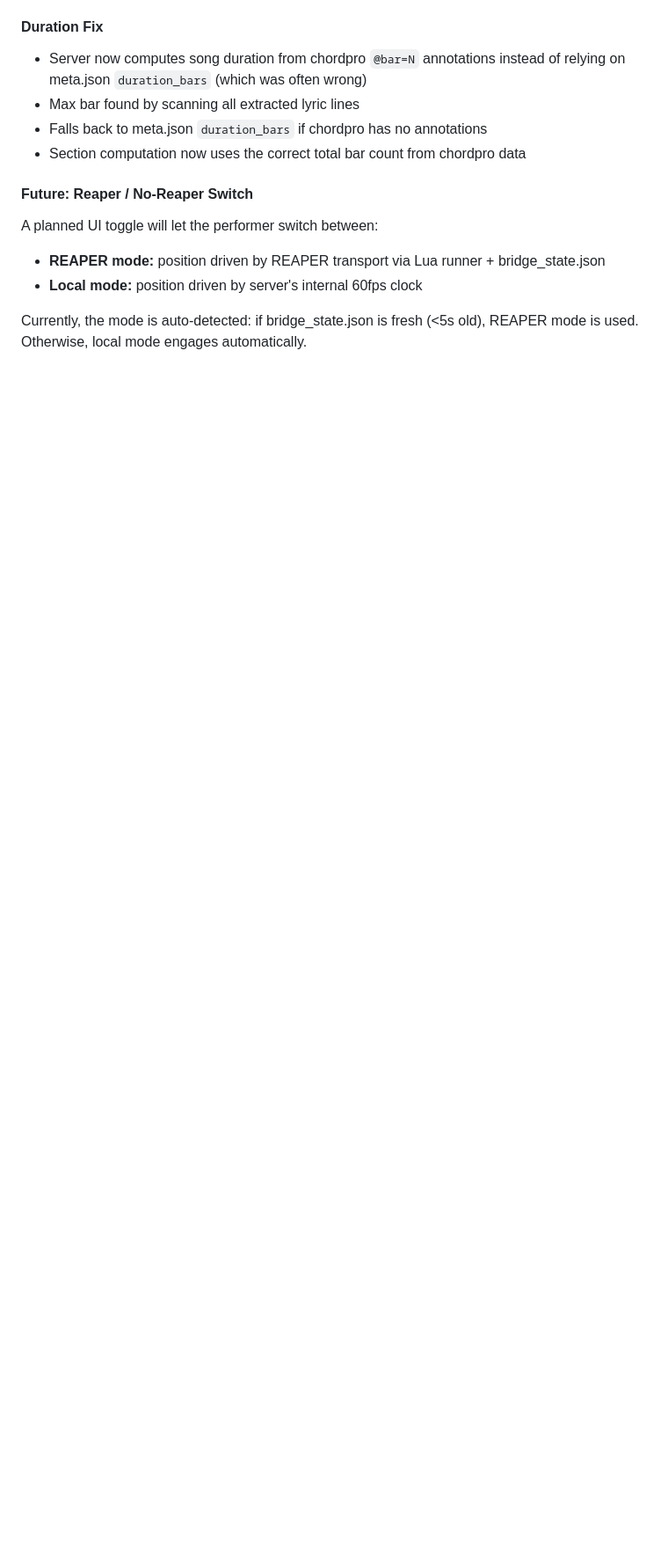
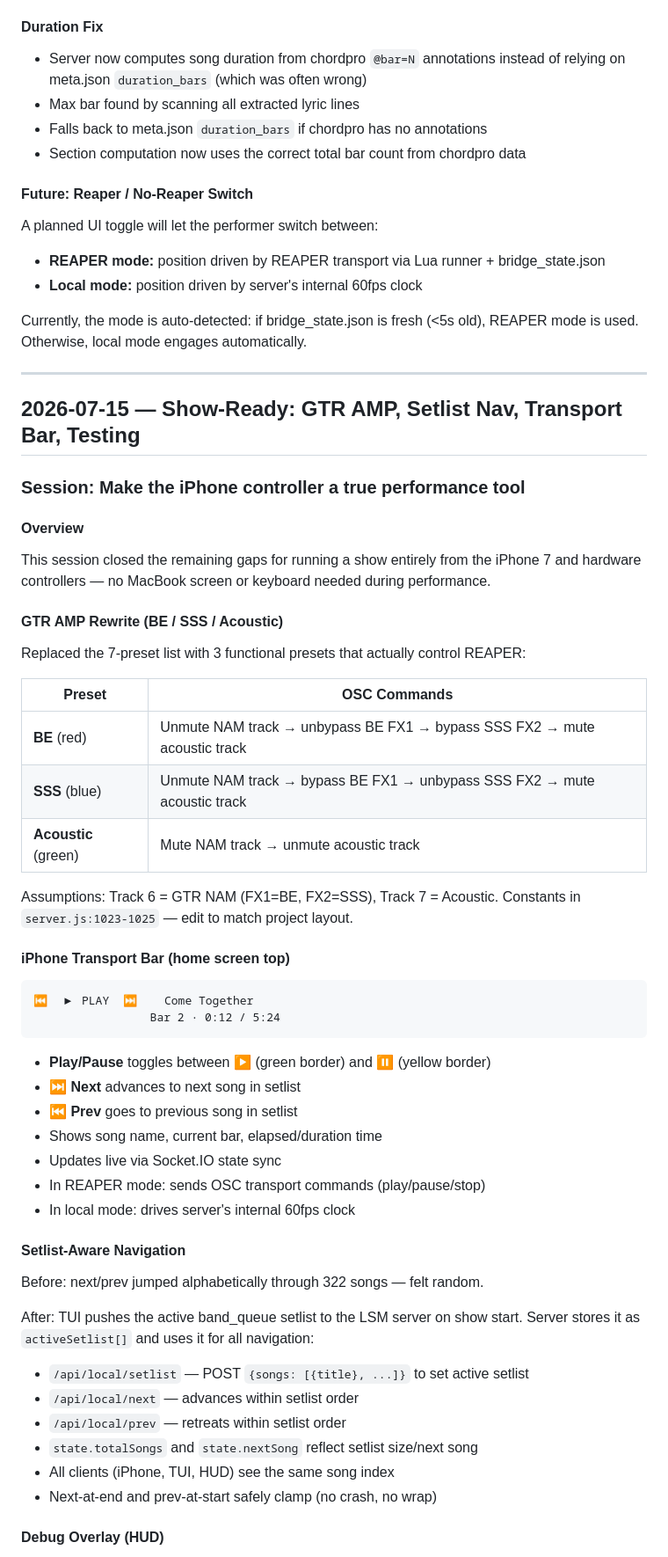
Before and after one commit to PlaceholderDuo/live-stage-hud, a Markdown page: BUILD_LOG.md, the part around one of its changes. Shown at 88% size. Drawn GitHub-style; blank space fills up the shorter version.

Commit message:
BUILD_LOG: show-ready session — GTR AMP, transport bar, setlist nav, debug overlay, test suite

````diff
--- a/BUILD_LOG.md
+++ b/BUILD_LOG.md
@@ -1047,3 +1047,57 @@ A planned UI toggle will let the performer switch between:
 
 Currently, the mode is auto-detected: if bridge_state.json is fresh (<5s old), REAPER mode
 is used. Otherwise, local mode engages automatically.
+
+---
+
+## 2026-07-15 — Show-Ready: GTR AMP, Setlist Nav, Transport Bar, Testing
+
+### Session: Make the iPhone controller a true performance tool
+
+#### Overview
+This session closed the remaining gaps for running a show entirely from the iPhone 7
+and hardware controllers — no MacBook screen or keyboard needed during performance.
+
+#### GTR AMP Rewrite (BE / SSS / Acoustic)
+
+Replaced the 7-preset list with 3 functional presets that actually control REAPER:
+
+| Preset | OSC Commands |
+|--------|-------------|
+| **BE** (red) | Unmute NAM track → unbypass BE FX1 → bypass SSS FX2 → mute acoustic track |
+| **SSS** (blue) | Unmute NAM track → bypass BE FX1 → unbypass SSS FX2 → mute acoustic track |
+| **Acoustic** (green) | Mute NAM track → unmute acoustic track |
+
+Assumptions: Track 6 = GTR NAM (FX1=BE, FX2=SSS), Track 7 = Acoustic.
+Constants in `server.js:1023-1025` — edit to match project layout.
+
+#### iPhone Transport Bar (home screen top)
+
+```
+⏮  ▶ PLAY  ⏭    Come Together
+                 Bar 2 · 0:12 / 5:24
+```
+
+- **Play/Pause** toggles between ▶ (green border) and ⏸ (yellow border)
+- **⏭ Next** advances to next song in setlist
+- **⏮ Prev** goes to previous song in setlist
+- Shows song name, current bar, elapsed/duration time
+- Updates live via Socket.IO state sync
+- In REAPER mode: sends OSC transport commands (play/pause/stop)
+- In local mode: drives server's internal 60fps clock
+
+#### Setlist-Aware Navigation
+
+Before: next/prev jumped alphabetically through 322 songs — felt random.
+
+After: TUI pushes the active band_queue setlist to the LSM server on show start.
+Server stores it as `activeSetlist[]` and uses it for all navigation:
+- `/api/local/setlist` — POST `{songs: [{title}, ...]}` to set active setlist
+- `/api/local/next` — advances within setlist order
+- `/api/local/prev` — retreats within setlist order
+- `state.totalSongs` and `state.nextSong` reflect setlist size/next song
+- All clients (iPhone, TUI, HUD) see the same song index
+- Next-at-end and prev-at-start safely clamp (no crash, no wrap)
+
+#### Debug Overlay (HUD)
+
````
Also changed, not shown: other parts of BUILD_LOG.md (+56 -0 lines).
